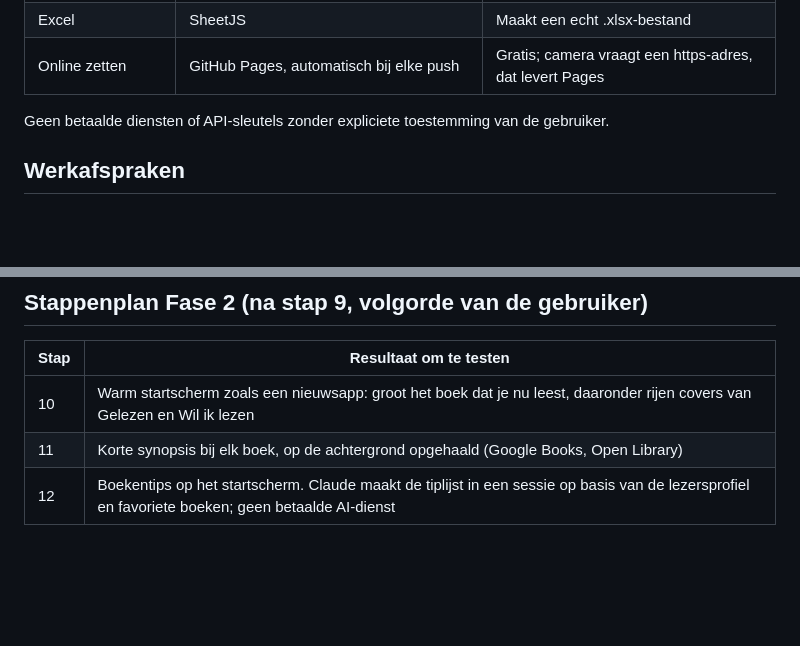
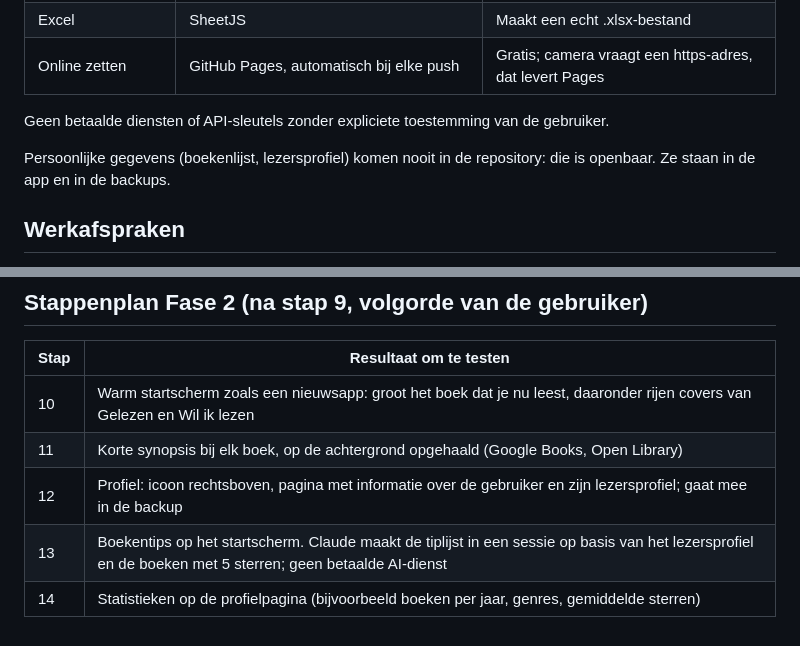
Before and after one commit to wfrd1978/boeken-app, a Markdown page: CLAUDE.md, 2 parts joined by grey strips. Drawn GitHub-style; blank space fills up the shorter version.

Commit message:
Plan: profielpagina (stap 12) en statistieken (stap 14) toegevoegd
Co-Authored-By: Claude Opus 5.5 <noreply@anthropic.com>
Claude-Session: https://claude.ai/code/session_013cYD8tQR5LNYySVuVo5SHj

```diff
--- a/CLAUDE.md
+++ b/CLAUDE.md
@@ -30,6 +30,8 @@ Werk alleen aan de fase die actief is. Nu actief: **Fase 1**.
 
 Geen betaalde diensten of API-sleutels zonder expliciete toestemming van de gebruiker.
 
+Persoonlijke gegevens (boekenlijst, lezersprofiel) komen nooit in de repository: die is openbaar. Ze staan in de app en in de backups.
+
 ## Werkafspraken
 
 1. **Kleine stappen.** Eén stap = één zichtbaar resultaat dat de gebruiker op zijn telefoon kan testen. Begin elke stap met één zin: wat we gaan bouwen en hoe hij het test.
@@ -61,4 +63,6 @@ Geen betaalde diensten of API-sleutels zonder expliciete toestemming van de gebr
 |------|------------------------|
 | 10 | Warm startscherm zoals een nieuwsapp: groot het boek dat je nu leest, daaronder rijen covers van Gelezen en Wil ik lezen |
 | 11 | Korte synopsis bij elk boek, op de achtergrond opgehaald (Google Books, Open Library) |
-| 12 | Boekentips op het startscherm. Claude maakt de tiplijst in een sessie op basis van de lezersprofiel en favoriete boeken; geen betaalde AI-dienst |
+| 12 | Profiel: icoon rechtsboven, pagina met informatie over de gebruiker en zijn lezersprofiel; gaat mee in de backup |
+| 13 | Boekentips op het startscherm. Claude maakt de tiplijst in een sessie op basis van het lezersprofiel en de boeken met 5 sterren; geen betaalde AI-dienst |
+| 14 | Statistieken op de profielpagina (bijvoorbeeld boeken per jaar, genres, gemiddelde sterren) |
```
